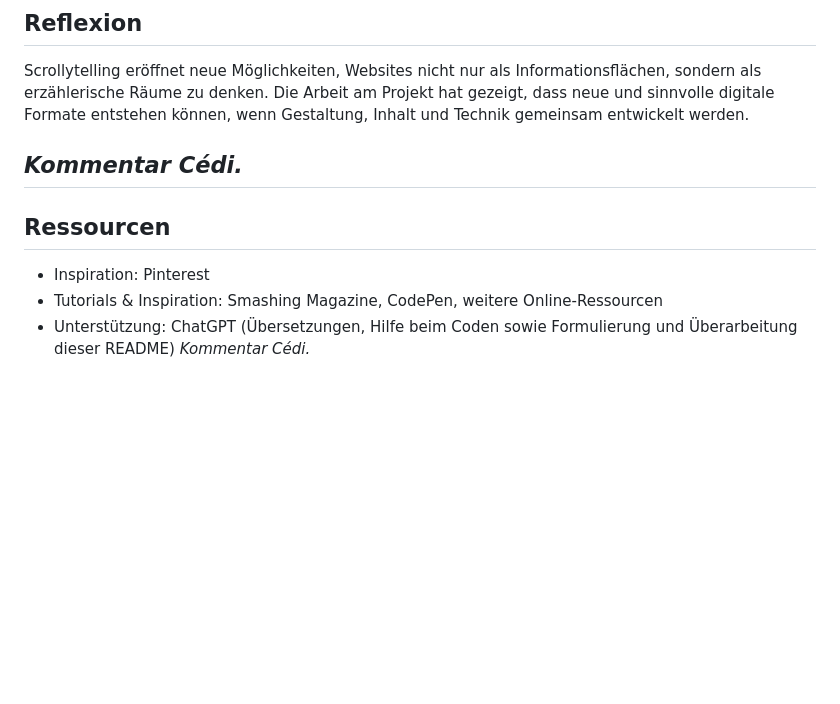
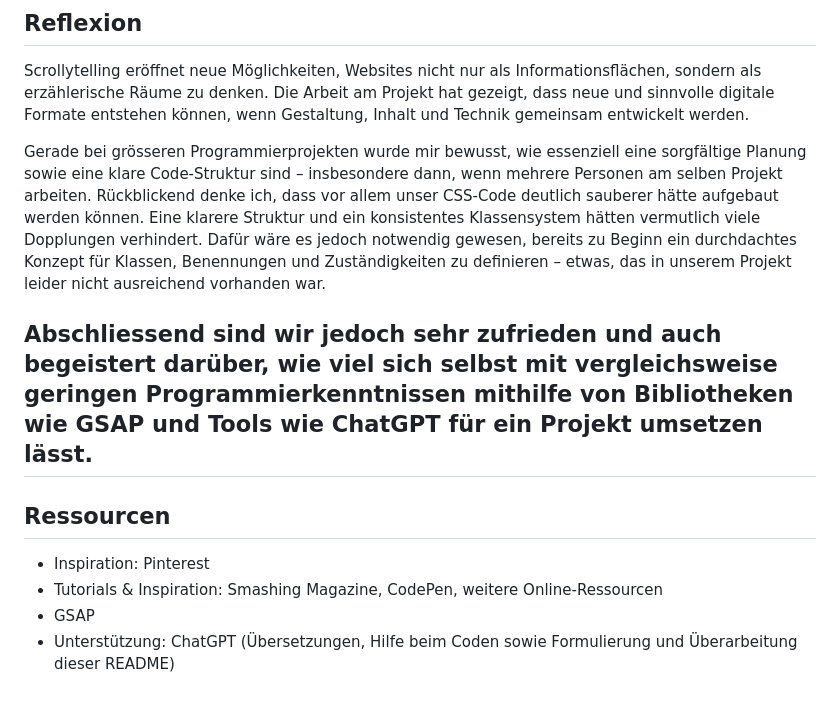
Before and after one commit to czuellig/scrollytelling-la-riconquista, a Markdown page: README.md, the part around the change. Drawn GitHub-style; blank space fills up the shorter version.

Commit message:
Enhance README with project insights and resources
Added reflections on project planning and code structure.

```diff
--- a/README.md
+++ b/README.md
@@ -64,12 +64,14 @@ Ein zweites Problem, das viel Zeit in Anspruch nahm, war ein klassischer Anfäng
 
 Scrollytelling eröffnet neue Möglichkeiten, Websites nicht nur als Informationsflächen, sondern als erzählerische Räume zu denken. Die Arbeit am Projekt hat gezeigt, dass neue und sinnvolle digitale Formate entstehen können, wenn Gestaltung, Inhalt und Technik gemeinsam entwickelt werden.
 
-*Kommentar Cédi.*
+Gerade bei grösseren Programmierprojekten wurde mir bewusst, wie essenziell eine sorgfältige Planung sowie eine klare Code-Struktur sind – insbesondere dann, wenn mehrere Personen am selben Projekt arbeiten. Rückblickend denke ich, dass vor allem unser CSS-Code deutlich sauberer hätte aufgebaut werden können. Eine klarere Struktur und ein konsistentes Klassensystem hätten vermutlich viele Dopplungen verhindert. Dafür wäre es jedoch notwendig gewesen, bereits zu Beginn ein durchdachtes Konzept für Klassen, Benennungen und Zuständigkeiten zu definieren – etwas, das in unserem Projekt leider nicht ausreichend vorhanden war.
+
+Abschliessend sind wir jedoch sehr zufrieden und auch begeistert darüber, wie viel sich selbst mit vergleichsweise geringen Programmierkenntnissen mithilfe von Bibliotheken wie GSAP und Tools wie ChatGPT für ein Projekt umsetzen lässt.
 ---
 
 ## Ressourcen
 
 - Inspiration: Pinterest
 - Tutorials & Inspiration: Smashing Magazine, CodePen, weitere Online-Ressourcen
+- GSAP
 - Unterstützung: ChatGPT (Übersetzungen, Hilfe beim Coden sowie Formulierung und Überarbeitung dieser README)
-*Kommentar Cédi.*
```
